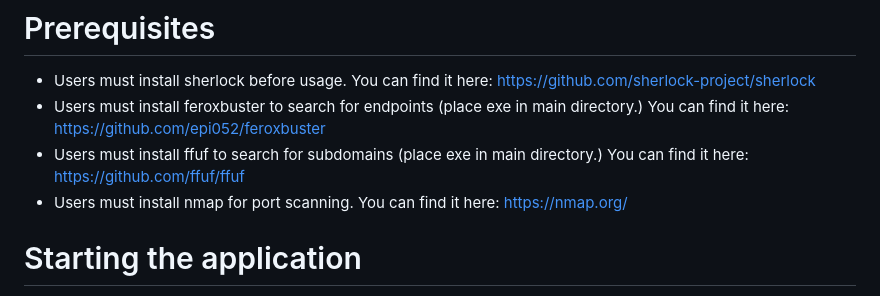
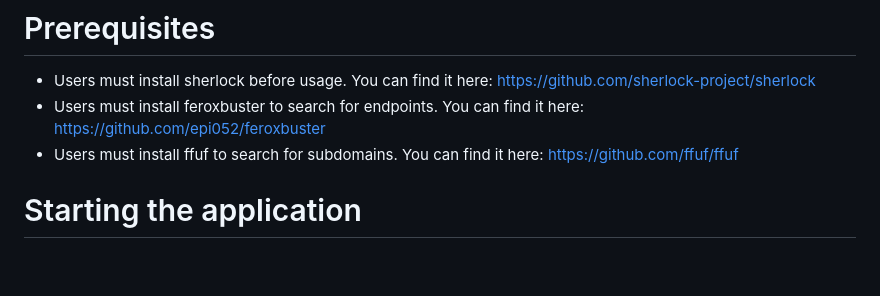
Before and after one commit to cyberintel-labs/insightsnexus, a Markdown page: README.md, the part around the change printed below. Drawn GitHub-style; blank space fills up the shorter version.

```diff
--- a/README.md
+++ b/README.md
@@ -13,12 +13,11 @@ Copyright (c) 2024 Investigating Project
 # Prerequisites
 * Users must install sherlock before usage.
 You can find it here: https://github.com/sherlock-project/sherlock
-* Users must install feroxbuster to search for endpoints (place exe in main directory.)
+* Users must install feroxbuster to search for endpoints.
 You can find it here: https://github.com/epi052/feroxbuster
-* Users must install ffuf to search for subdomains (place exe in main directory.)
+* Users must install ffuf to search for subdomains.
 You can find it here: https://github.com/ffuf/ffuf
-* Users must install nmap for port scanning.
-You can find it here: https://nmap.org/
+
 
 # Starting the application
 To start the server open command prompt in the main directory and execute the following:
```
Also changed, not shown: other parts of README.md (+46 -35 lines).
